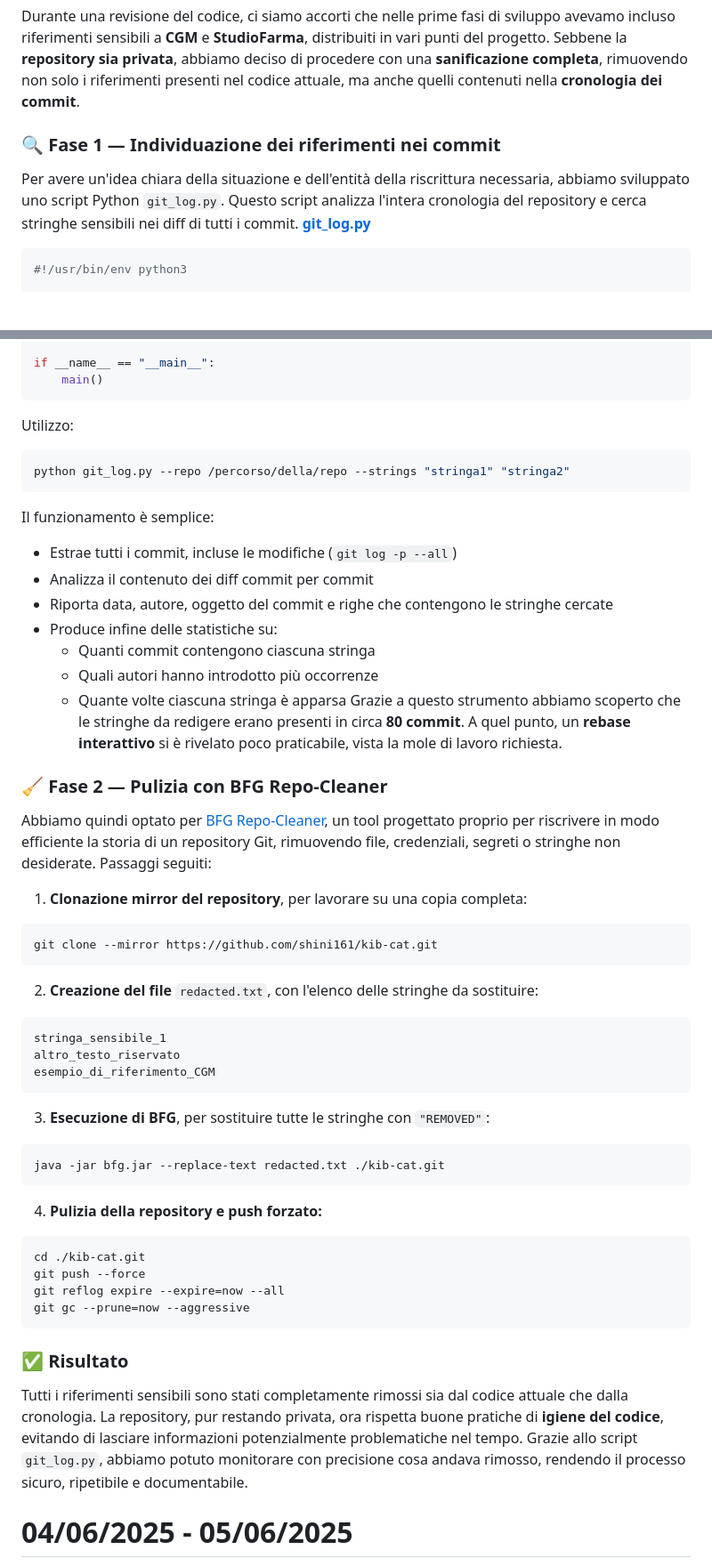
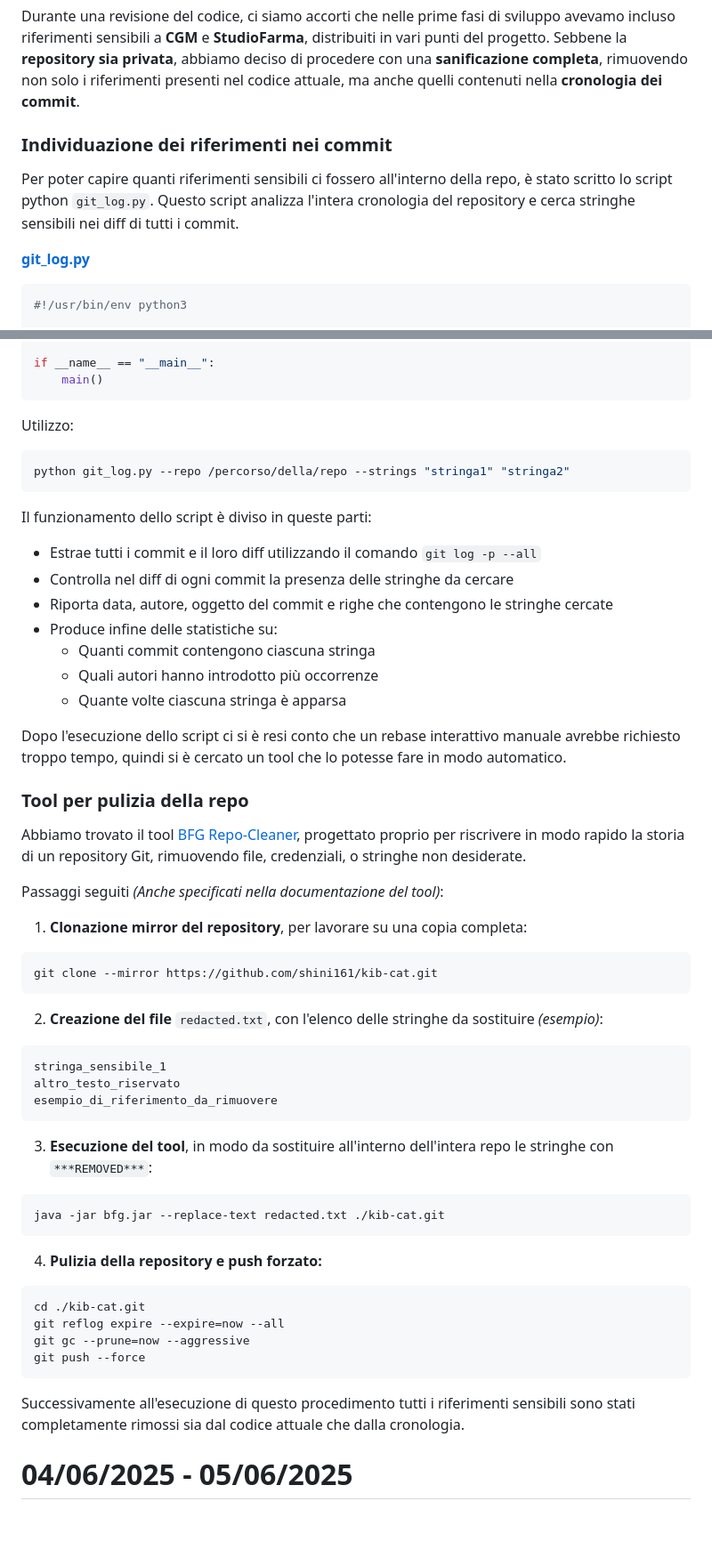
Before and after one commit to shini161/kibcat, a Markdown page: wiki/DIARY.md, 2 parts joined by grey strips. Shown: that part at 89% size. Rendered like a GitHub page; blank space fills up the shorter version.

Commit message:
fixed diary

````diff
--- a/wiki/DIARY.md
+++ b/wiki/DIARY.md
@@ -447,11 +447,13 @@ Per esempio la richiesta di esempio specificata precedentemente porterà alla pa
 Durante una revisione del codice, ci siamo accorti che nelle prime fasi di sviluppo avevamo incluso riferimenti sensibili a **CGM** e **StudioFarma**, distribuiti in vari punti del progetto.</br>
 Sebbene la **repository sia privata**, abbiamo deciso di procedere con una **sanificazione completa**, rimuovendo non solo i riferimenti presenti nel codice attuale, ma anche quelli contenuti nella **cronologia dei commit**.
 
-### 🔍 Fase 1 — Individuazione dei riferimenti nei commit
+### Individuazione dei riferimenti nei commit
 
-Per avere un'idea chiara della situazione e dell'entità della riscrittura necessaria, abbiamo sviluppato uno script Python `git_log.py`.</br>
+Per poter capire quanti riferimenti sensibili ci fossero all'interno della repo, è stato scritto lo script python `git_log.py`.</br>
 Questo script analizza l'intera cronologia del repository e cerca stringhe sensibili nei diff di tutti i commit.</br>
+
 **[git_log.py](https://gist.github.com/MatteoGheza/d8bcf375549333217b346a0802265d4b)**
+
 ```py
 #!/usr/bin/env python3
 
@@ -608,51 +610,60 @@ def main():
 if __name__ == "__main__":
     main()
 ```
+
 Utilizzo:
+
 ```sh
 python git_log.py --repo /percorso/della/repo --strings "stringa1" "stringa2"
 ```
-Il funzionamento è semplice:
-- Estrae tutti i commit, incluse le modifiche (`git log -p --all`)
-- Analizza il contenuto dei diff commit per commit
+
+Il funzionamento dello script è diviso in queste parti:
+- Estrae tutti i commit e il loro diff utilizzando il comando `git log -p --all`
+- Controlla nel diff di ogni commit la presenza delle stringhe da cercare
 - Riporta data, autore, oggetto del commit e righe che contengono le stringhe cercate
 - Produce infine delle statistiche su:
     - Quanti commit contengono ciascuna stringa
     - Quali autori hanno introdotto più occorrenze
     - Quante volte ciascuna stringa è apparsa
-Grazie a questo strumento abbiamo scoperto che le stringhe da redigere erano presenti in circa **80 commit**.</br>
-A quel punto, un **rebase interattivo** si è rivelato poco praticabile, vista la mole di lavoro richiesta.
 
-### 🧹 Fase 2 — Pulizia con BFG Repo-Cleaner
-Abbiamo quindi optato per [BFG Repo-Cleaner](https://rtyley.github.io/bfg-repo-cleaner/), un tool progettato proprio per riscrivere
-in modo efficiente la storia di un repository Git, rimuovendo file, credenziali, segreti o stringhe non desiderate.</br>
-Passaggi seguiti:
+Dopo l'esecuzione dello script ci si è resi conto che un rebase interattivo manuale avrebbe richiesto troppo tempo, quindi si è cercato un tool che lo potesse fare in modo automatico.
+
+### Tool per pulizia della repo
+Abbiamo trovato il tool [BFG Repo-Cleaner](https://rtyley.github.io/bfg-repo-cleaner/), progettato proprio per riscrivere
+in modo rapido la storia di un repository Git, rimuovendo file, credenziali, o stringhe non desiderate.
+
+Passaggi seguiti _(Anche specificati nella documentazione del tool)_:
+
 1. **Clonazione mirror del repository**, per lavorare su una copia completa:
+
 ```sh
 git clone --mirror https://github.com/shini161/kib-cat.git
 ```
-2. **Creazione del file** `redacted.txt`, con l'elenco delle stringhe da sostituire:
+
+2. **Creazione del file** `redacted.txt`, con l'elenco delle stringhe da sostituire _(esempio)_:
+
 ```sh
 stringa_sensibile_1
 altro_testo_riservato
-esempio_di_riferimento_CGM
+esempio_di_riferimento_da_rimuovere
 ```
-3. **Esecuzione di BFG**, per sostituire tutte le stringhe con `"REMOVED"`:
+
+3. **Esecuzione del tool**, in modo da sostituire all'interno dell'intera repo le stringhe con  `***REMOVED***`:
+
 ```sh
 java -jar bfg.jar --replace-text redacted.txt ./kib-cat.git
 ```
+
 4. **Pulizia della repository e push forzato:**
+
 ```sh
 cd ./kib-cat.git
-git push --force
 git reflog expire --expire=now --all
 git gc --prune=now --aggressive
+git push --force
 ```
-### ✅ Risultato
-Tutti i riferimenti sensibili sono stati completamente rimossi sia dal codice attuale che dalla cronologia.</br>
-La repository, pur restando privata, ora rispetta buone pratiche di **igiene del codice**, evitando di lasciare informazioni potenzialmente problematiche nel tempo.</br>
-Grazie allo script `git_log.py`, abbiamo potuto monitorare con precisione cosa andava rimosso, rendendo il processo sicuro, ripetibile e documentabile.
 
+Successivamente all'esecuzione di questo procedimento tutti i riferimenti sensibili sono stati completamente rimossi sia dal codice attuale che dalla cronologia.
 
 # 04/06/2025 - 05/06/2025
 
````
